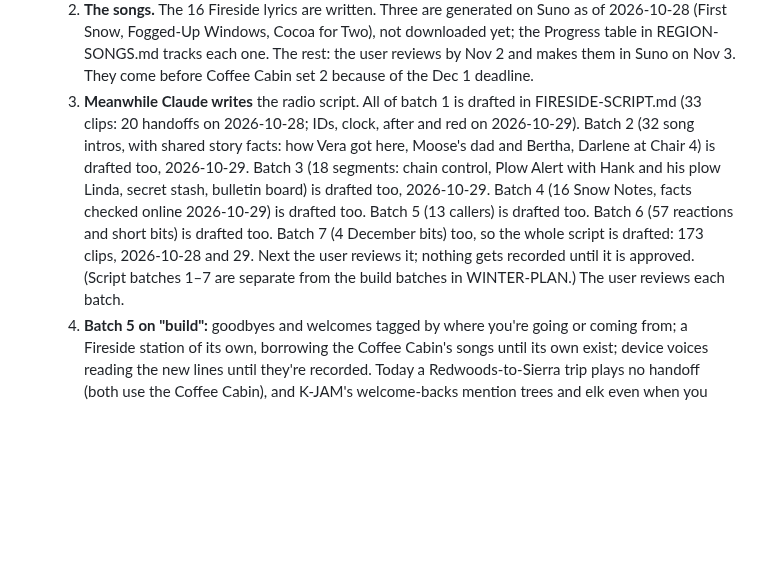
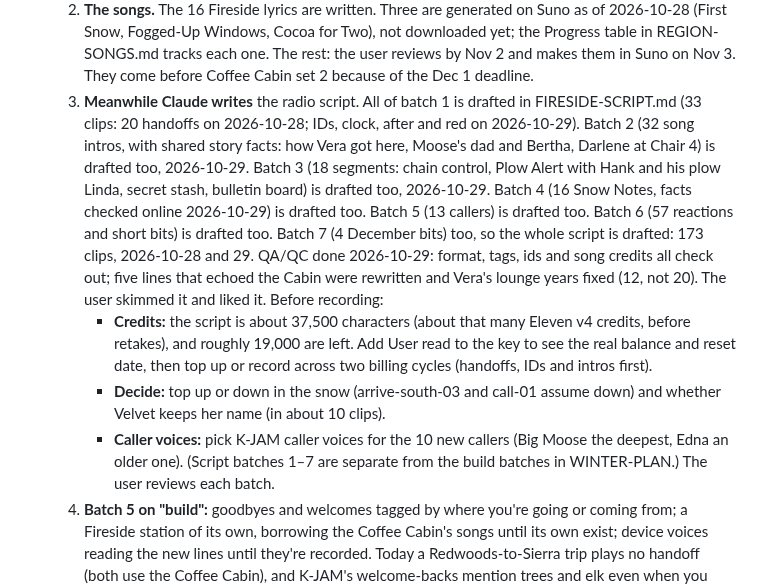
Before and after one commit to gghui-plans/long-way-home, a Markdown page: production/STATE.md, the part around the change. Rendered like a GitHub page; blank space fills up the shorter version.

```diff
--- a/production/STATE.md
+++ b/production/STATE.md
@@ -37,7 +37,11 @@ Last updated: 2026-10-29
 - **Next, in this order (agreed 2026-10-28):**
   1. **Station, hosts and voices: done 2026-10-28.** 96.1 The Fireside, "Jazz by the fire, skis by the door", LCD line WARM JAZZ & FRESH POWDER. Hosts Vera (smooth; library voice Sadie) and Moose (stoked; library voice Tim), IDs in voices.json. Lionel and Skye were dropped as too close to Rick and Dana. Details and the recording rule for Vera's pace in WINTER-PLAN section 7. About 4,000 ElevenLabs characters went on test bits.
   2. **The songs.** The 16 Fireside lyrics are written. Three are generated on Suno as of 2026-10-28 (First Snow, Fogged-Up Windows, Cocoa for Two), not downloaded yet; the Progress table in REGION-SONGS.md tracks each one. The rest: the user reviews by Nov 2 and makes them in Suno on Nov 3. They come before Coffee Cabin set 2 because of the Dec 1 deadline.
-  3. **Meanwhile Claude writes** the radio script. All of batch 1 is drafted in FIRESIDE-SCRIPT.md (33 clips: 20 handoffs on 2026-10-28; IDs, clock, after and red on 2026-10-29). Batch 2 (32 song intros, with shared story facts: how Vera got here, Moose's dad and Bertha, Darlene at Chair 4) is drafted too, 2026-10-29. Batch 3 (18 segments: chain control, Plow Alert with Hank and his plow Linda, secret stash, bulletin board) is drafted too, 2026-10-29. Batch 4 (16 Snow Notes, facts checked online 2026-10-29) is drafted too. Batch 5 (13 callers) is drafted too. Batch 6 (57 reactions and short bits) is drafted too. Batch 7 (4 December bits) too, so the whole script is drafted: 173 clips, 2026-10-28 and 29. Next the user reviews it; nothing gets recorded until it is approved. (Script batches 1–7 are separate from the build batches in WINTER-PLAN.) The user reviews each batch.
+  3. **Meanwhile Claude writes** the radio script. All of batch 1 is drafted in FIRESIDE-SCRIPT.md (33 clips: 20 handoffs on 2026-10-28; IDs, clock, after and red on 2026-10-29). Batch 2 (32 song intros, with shared story facts: how Vera got here, Moose's dad and Bertha, Darlene at Chair 4) is drafted too, 2026-10-29. Batch 3 (18 segments: chain control, Plow Alert with Hank and his plow Linda, secret stash, bulletin board) is drafted too, 2026-10-29. Batch 4 (16 Snow Notes, facts checked online 2026-10-29) is drafted too. Batch 5 (13 callers) is drafted too. Batch 6 (57 reactions and short bits) is drafted too. Batch 7 (4 December bits) too, so the whole script is drafted: 173 clips, 2026-10-28 and 29. QA/QC done 2026-10-29: format, tags, ids and song credits all check out; five lines that echoed the Cabin were rewritten and Vera's lounge years fixed (12, not 20). The user skimmed it and liked it. Before recording:
+     - **Credits:** the script is about 37,500 characters (about that many Eleven v4 credits, before retakes), and roughly 19,000 are left. Add User read to the key to see the real balance and reset date, then top up or record across two billing cycles (handoffs, IDs and intros first).
+     - **Decide:** top up or down in the snow (arrive-south-03 and call-01 assume down) and whether Velvet keeps her name (in about 10 clips).
+     - **Caller voices:** pick K-JAM caller voices for the 10 new callers (Big Moose the deepest, Edna an older one).
+     (Script batches 1–7 are separate from the build batches in WINTER-PLAN.) The user reviews each batch.
   4. **Batch 5 on "build":** goodbyes and welcomes tagged by where you're going or coming from; a Fireside station of its own, borrowing the Coffee Cabin's songs until its own exist; device voices reading the new lines until they're recorded. Today a Redwoods-to-Sierra trip plays no handoff (both use the Coffee Cabin), and K-JAM's welcome-backs mention trees and elk even when you come from the snow. The map buttons and the road trip loop are already in.
   5. Batch 6 (audio and polish), then batch 7 (phone test and ship).
 - **Behind schedule:** the writing (WINTER-PLAN batch 4) started 2026-10-28 with the handoffs. The plan had the station and hosts confirmed in the week of Oct 19–25.
```
Also changed, not shown: production/FIRESIDE-SCRIPT.md (+17 -15 lines).
